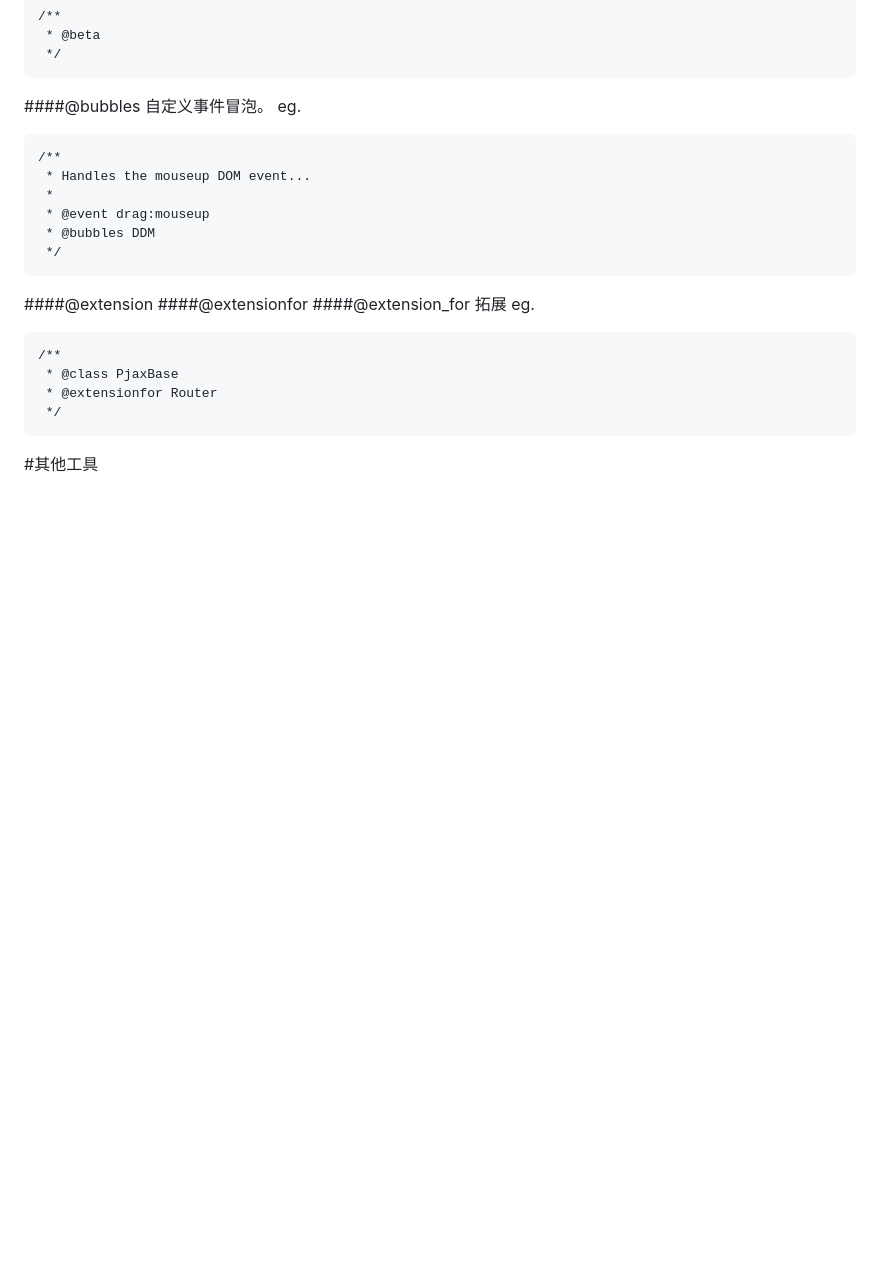
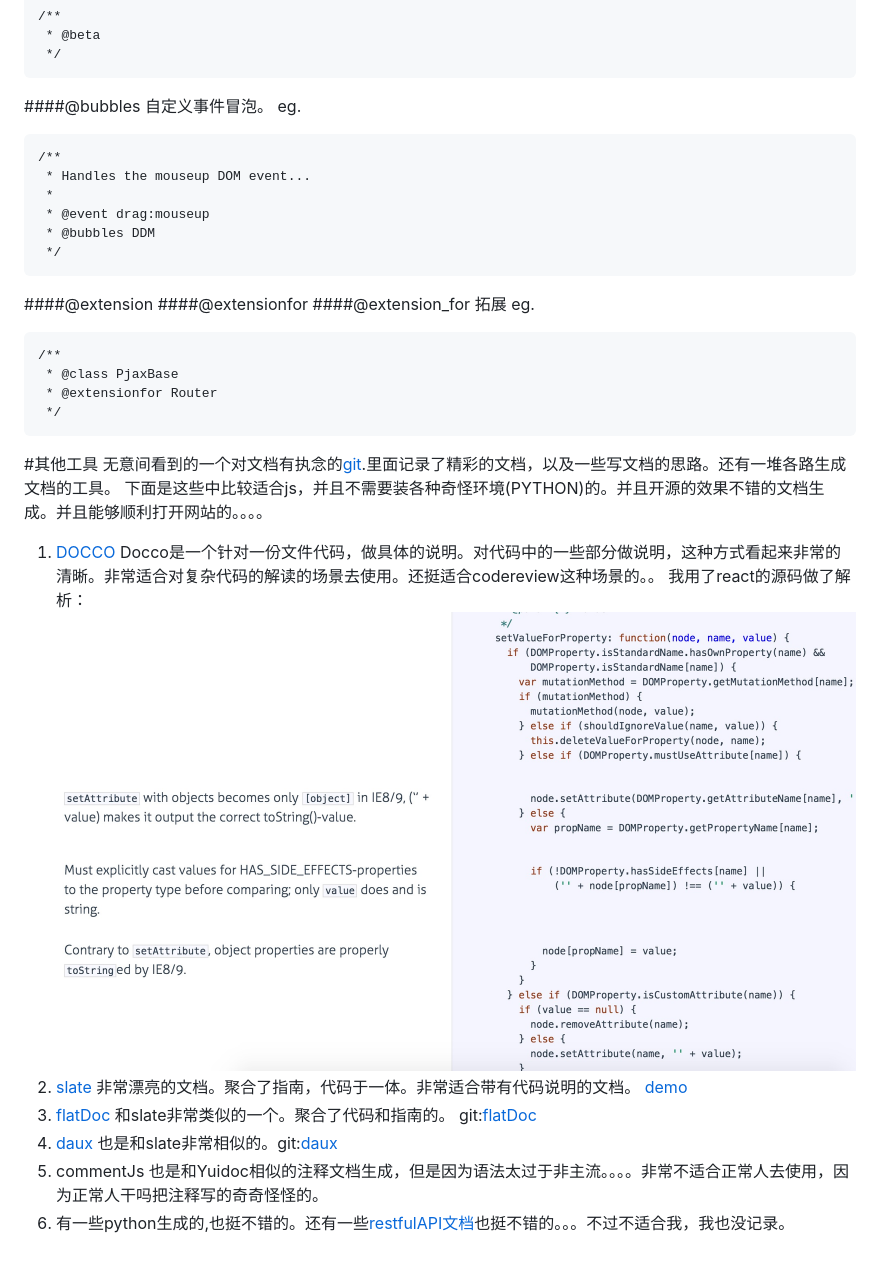
Before and after one commit to pinkdoremi/demos, a Markdown page: markdown/注释.md, the part around the change. Drawn GitHub-style; pictures changed too: markdown/docco.png (added); blank space fills up the shorter version.

Commit message:
comment.md

```diff
--- a/markdown/注释.md
+++ b/markdown/注释.md
@@ -463,4 +463,19 @@ eg.
 	 * @extensionfor Router
 	 */
 #其他工具
-##
+无意间看到的一个对文档有执念的[git](https://github.com/PharkMillups/beautiful-docs).里面记录了精彩的文档，以及一些写文档的思路。还有一堆各路生成文档的工具。
+下面是这些中比较适合js，并且不需要装各种奇怪环境(PYTHON)的。并且开源的效果不错的文档生成。并且能够顺利打开网站的。。。。
+1. [DOCCO](http://jashkenas.github.io/docco/)
+	Docco是一个针对一份文件代码，做具体的说明。对代码中的一些部分做说明，这种方式看起来非常的清晰。非常适合对复杂代码的解读的场景去使用。还挺适合codereview这种场景的。。
+	我用了react的源码做了解析：
+	![docco](docco.png)
+2. [slate](https://github.com/tripit/slate)
+	非常漂亮的文档。聚合了指南，代码于一体。非常适合带有代码说明的文档。
+	[demo](http://tripit.github.io/slate/#introduction)
+3. [flatDoc](http://ricostacruz.com/flatdoc/)
+	和slate非常类似的一个。聚合了代码和指南的。
+	git:[flatDoc](https://github.com/rstacruz/flatdoc)
+4. [daux](http://daux.io/index)
+	也是和slate非常相似的。git:[daux](https://github.com/justinwalsh/daux.io)
+5. commentJs 也是和Yuidoc相似的注释文档生成，但是因为语法太过于非主流。。。。非常不适合正常人去使用，因为正常人干吗把注释写的奇奇怪怪的。
+6. 有一些python生成的,也挺不错的。还有一些[restfulAPI文档](http://www.miredot.com/exampledocs/)也挺不错的。。。不过不适合我，我也没记录。
```
